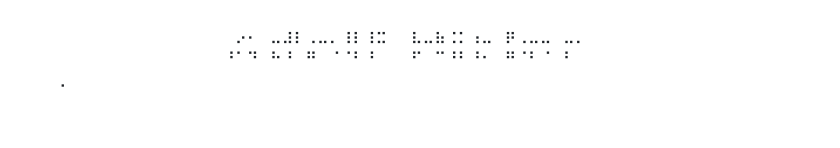
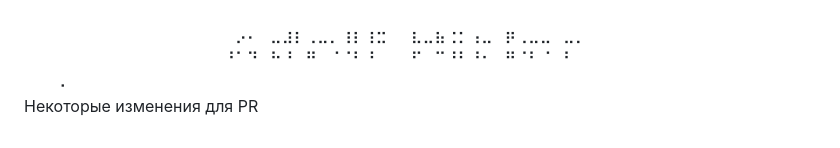
Before and after one commit to MeAman05/PI2, a Markdown page: readme.md, the part around the change. GitHub-like rendering.

Commit message:
Добавил изменения для PR

```diff
--- a/readme.md
+++ b/readme.md
@@ -31,3 +31,4 @@
 ⠀⠀⠀⠀⠀⠀⠀⠀⠀⠀⠀⠀⠀⠀⠀⠀⠀⠀⡠⠄⠀⣀⣰⡆⢀⣀⡀⢰⡆⢰⣒⠀⠀⣆⣀⣦⢐⡂⢠⣀⠀⡶⢀⣀⣀⠀⣀⡀⠀⠀⠀⠀⠀⠀⠀⠀⠀⠀⠀⠀⠀⠀⠀⠀⠀
 ⠀⠀⠀⠀⠀⠀⠀⠀⠀⠀⠀⠀⠀⠀⠀⠀⠀⠘⠁⠙⠀⠓⠘⠀⠛⠀⠈⠈⠃⠘⠀⠀⠀⠋⠀⠉⠘⠃⠘⠂⠀⠛⠈⠃⠈⠀⠃⠀⠀⠀⠀⠀⠀⠀⠀⠀⠀⠀⠀⠀⠀⠀⠀⠀⠀
 ⠀⠀⠀⠄⠀⠀⠀⠀⠀⠀⠀⠀⠀⠀⠀⠀⠀⠀⠀⠀⠀⠀⠀⠀⠀⠀⠀⠀⠀⠀⠀⠀⠀⠀⠀⠀⠀⠀⠀⠀⠀⠀⠀⠀⠀⠀⠀⠀⠀⠀⠀⠀⠀⠀⠀⠀⠀⠀⠀⠀⠀⠀
+Некоторые изменения для PR
```
